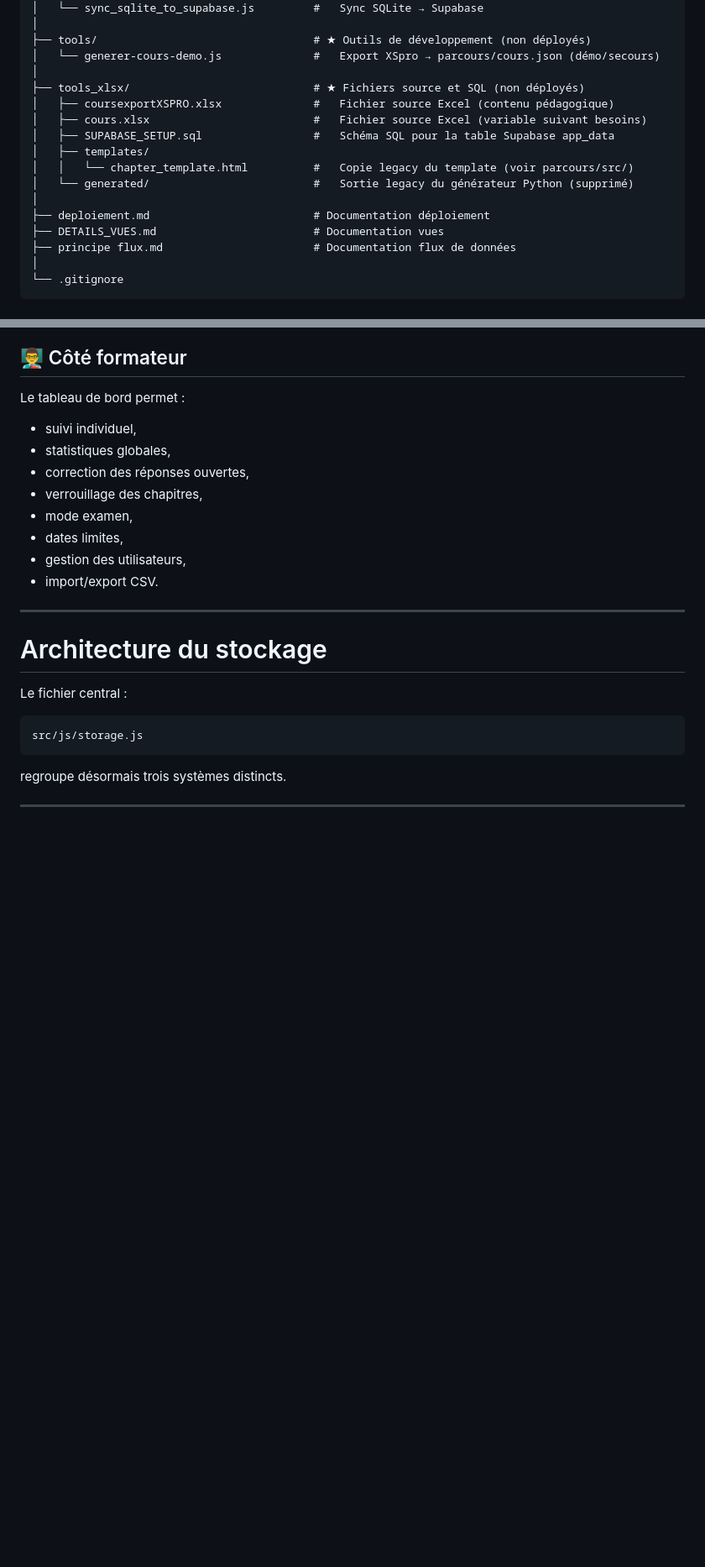
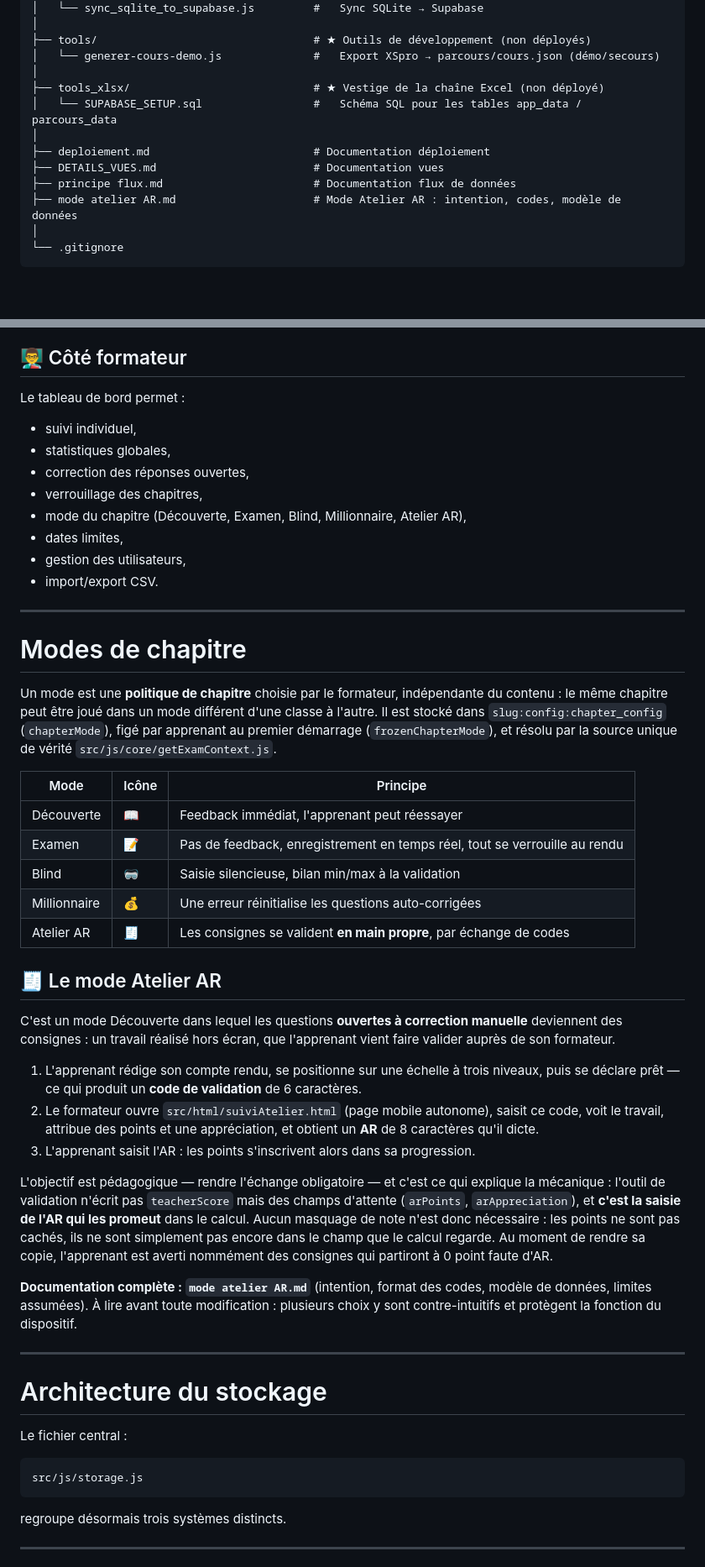
Before and after one commit to scse972/cours-interactifs, a Markdown page: README.md, 2 parts joined by grey strips. Shown at 84% size. Drawn GitHub-style; blank space fills up the shorter version.

````diff
--- a/README.md
+++ b/README.md
@@ -81,17 +86,13 @@ cours-interactifs/                         # Racine du dépôt (servie sur GitHu
 ├── tools/                                 # ★ Outils de développement (non déployés)
 │   └── generer-cours-demo.js              #   Export XSpro → parcours/cours.json (démo/secours)
 │
-├── tools_xlsx/                            # ★ Fichiers source et SQL (non déployés)
-│   ├── coursexportXSPRO.xlsx              #   Fichier source Excel (contenu pédagogique)
-│   ├── cours.xlsx                         #   Fichier source Excel (variable suivant besoins)
-│   ├── SUPABASE_SETUP.sql                 #   Schéma SQL pour la table Supabase app_data
-│   ├── templates/
-│   │   └── chapter_template.html          #   Copie legacy du template (voir parcours/src/)
-│   └── generated/                         #   Sortie legacy du générateur Python (supprimé)
+├── tools_xlsx/                            # ★ Vestige de la chaîne Excel (non déployé)
+│   └── SUPABASE_SETUP.sql                 #   Schéma SQL pour les tables app_data / parcours_data
 │
 ├── deploiement.md                         # Documentation déploiement
 ├── DETAILS_VUES.md                        # Documentation vues
 ├── principe flux.md                       # Documentation flux de données
+├── mode atelier AR.md                     # Mode Atelier AR : intention, codes, modèle de données
 │
 └── .gitignore
 ```
@@ -291,10 +298,49 @@ Le tableau de bord permet :
 * statistiques globales,
 * correction des réponses ouvertes,
 * verrouillage des chapitres,
-* mode examen,
+* mode du chapitre (Découverte, Examen, Blind, Millionnaire, Atelier AR),
 * dates limites,
 * gestion des utilisateurs,
 * import/export CSV.
+
+---
+
+# Modes de chapitre
+
+Un mode est une **politique de chapitre** choisie par le formateur, indépendante du contenu : le même
+chapitre peut être joué dans un mode différent d'une classe à l'autre. Il est stocké dans
+`slug:config:chapter_config` (`chapterMode`), figé par apprenant au premier démarrage
+(`frozenChapterMode`), et résolu par la source unique de vérité `src/js/core/getExamContext.js`.
+
+| Mode | Icône | Principe |
+|---|---|---|
+| Découverte | 📖 | Feedback immédiat, l'apprenant peut réessayer |
+| Examen | 📝 | Pas de feedback, enregistrement en temps réel, tout se verrouille au rendu |
+| Blind | 🥽 | Saisie silencieuse, bilan min/max à la validation |
+| Millionnaire | 💰 | Une erreur réinitialise les questions auto-corrigées |
+| Atelier AR | 🧾 | Les consignes se valident **en main propre**, par échange de codes |
+
+## 🧾 Le mode Atelier AR
+
+C'est un mode Découverte dans lequel les questions **ouvertes à correction manuelle** deviennent des
+consignes : un travail réalisé hors écran, que l'apprenant vient faire valider auprès de son formateur.
+
+1. L'apprenant rédige son compte rendu, se positionne sur une échelle à trois niveaux, puis se déclare
+   prêt — ce qui produit un **code de validation** de 6 caractères.
+2. Le formateur ouvre `src/html/suiviAtelier.html` (page mobile autonome), saisit ce code, voit le
+   travail, attribue des points et une appréciation, et obtient un **AR** de 8 caractères qu'il dicte.
+3. L'apprenant saisit l'AR : les points s'inscrivent alors dans sa progression.
+
+L'objectif est pédagogique — rendre l'échange obligatoire — et c'est ce qui explique la mécanique :
+l'outil de validation n'écrit pas `teacherScore` mais des champs d'attente (`arPoints`,
+`arAppreciation`), et **c'est la saisie de l'AR qui les promeut** dans le calcul. Aucun masquage de note
+n'est donc nécessaire : les points ne sont pas cachés, ils ne sont simplement pas encore dans le champ
+que le calcul regarde. Au moment de rendre sa copie, l'apprenant est averti nommément des consignes qui
+partiront à 0 point faute d'AR.
+
+**Documentation complète : `mode atelier AR.md`** (intention, format des codes, modèle de données,
+limites assumées). À lire avant toute modification : plusieurs choix y sont contre-intuitifs et
+protègent la fonction du dispositif.
 
 ---
 
````
Also changed, not shown: other parts of README.md (+30 -6 lines), DETAILS_VUES.md (+18 -0 lines), mode atelier AR.md (+1 -1 lines).
